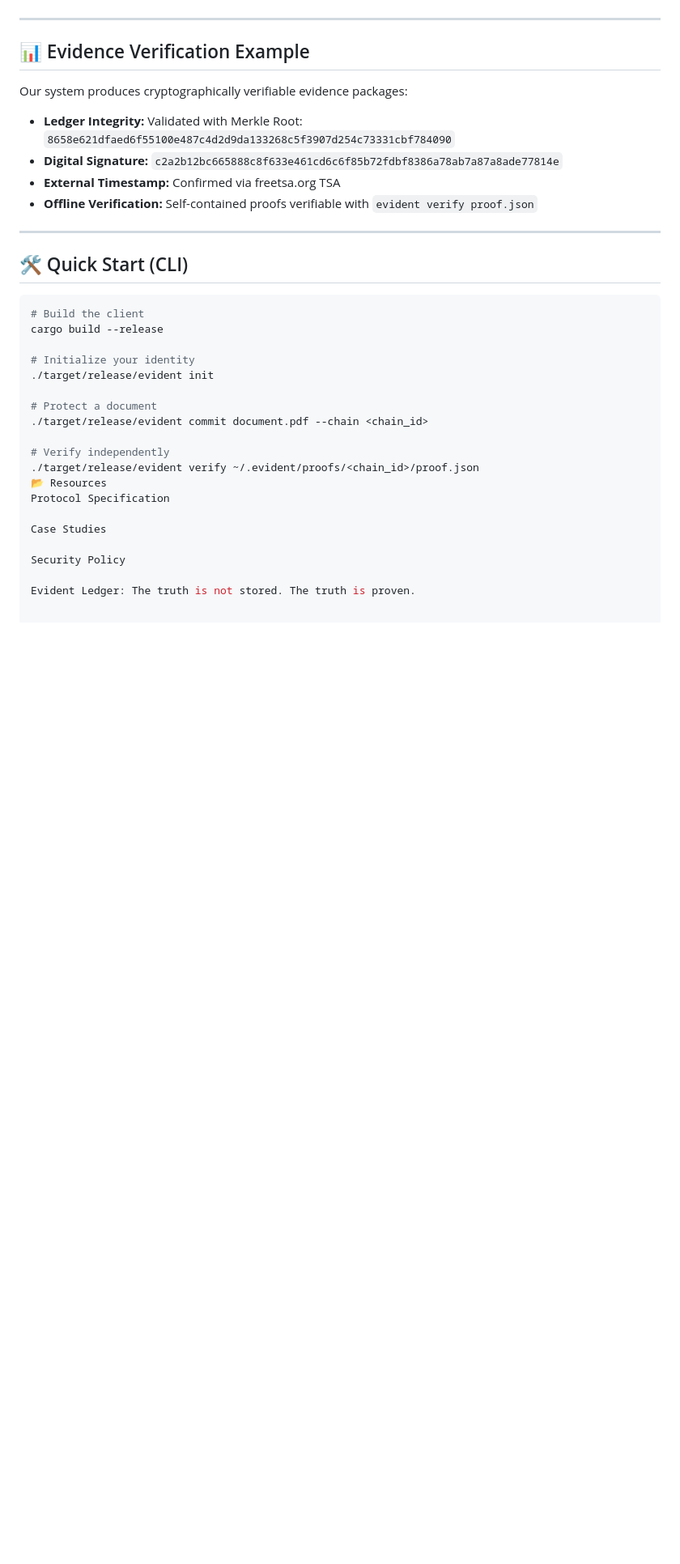
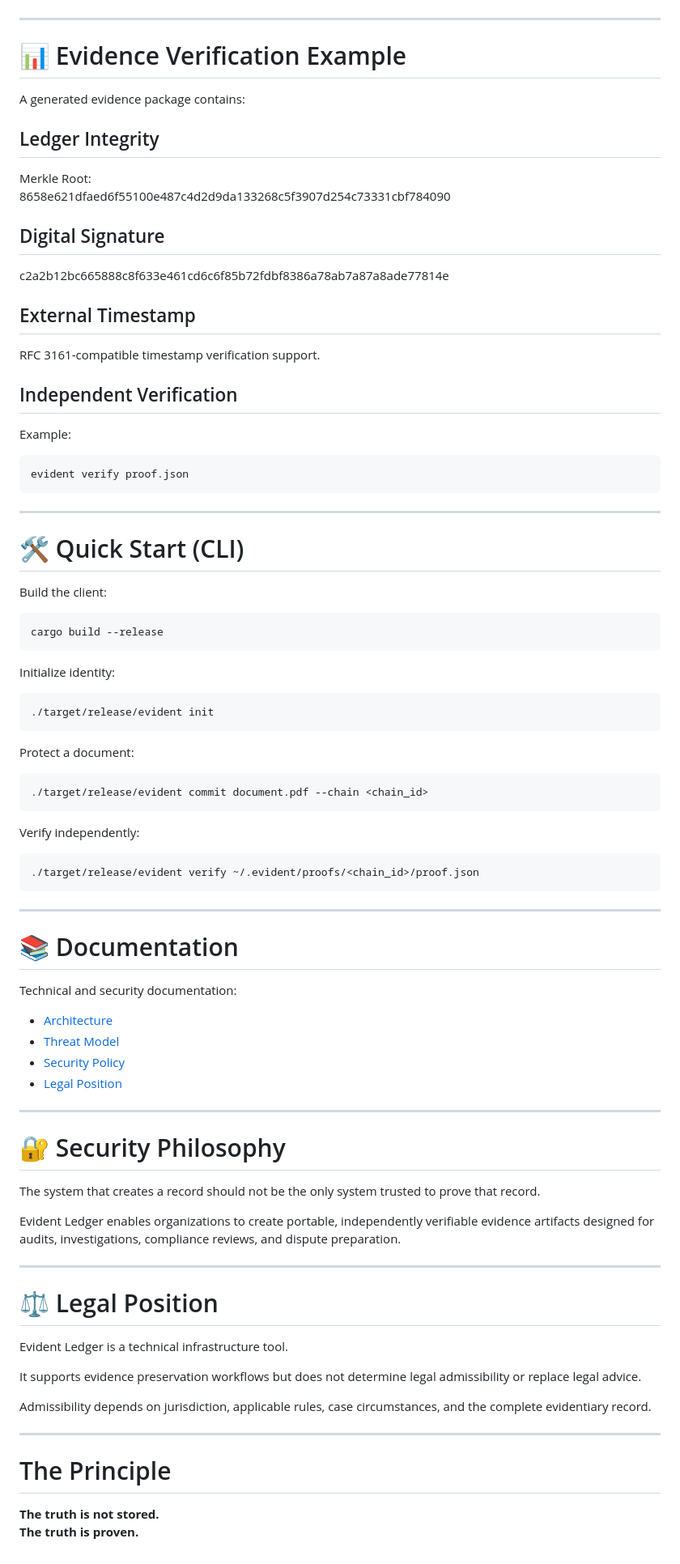
Before and after one commit to vesmot74-code/evident-ledger, a Markdown page: README.md, the part around one of its changes. Shown at 81% size. GitHub-like rendering; blank space fills up the shorter version.

````diff
--- a/README.md
+++ b/README.md
@@ -53,36 +93,91 @@ Our system relies on mathematical rigor, not corporate trust:
 
 ---
 
-## 📊 Evidence Verification Example
+# 📊 Evidence Verification Example
 
-Our system produces cryptographically verifiable evidence packages:
+A generated evidence package contains:
 
-- **Ledger Integrity:** Validated with Merkle Root: `8658e621dfaed6f55100e487c4d2d9da133268c5f3907d254c73331cbf784090`
-- **Digital Signature:** `c2a2b12bc665888c8f633e461cd6c6f85b72fdbf8386a78ab7a87a8ade77814e`
-- **External Timestamp:** Confirmed via freetsa.org TSA
-- **Offline Verification:** Self-contained proofs verifiable with `evident verify proof.json`
+## Ledger Integrity
+
+Merkle Root:
+8658e621dfaed6f55100e487c4d2d9da133268c5f3907d254c73331cbf784090
+
+## Digital Signature
+
+c2a2b12bc665888c8f633e461cd6c6f85b72fdbf8386a78ab7a87a8ade77814e
+
+## External Timestamp
+
+RFC 3161-compatible timestamp verification support.
+
+## Independent Verification
+
+Example:
+
+```bash
+evident verify proof.json
+```
 
 ---
 
-## 🛠 Quick Start (CLI)
+# 🛠 Quick Start (CLI)
+
+Build the client:
 
 ```bash
-# Build the client
 cargo build --release
+```
 
-# Initialize your identity
+Initialize identity:
+
+```bash
 ./target/release/evident init
+```
 
-# Protect a document
+Protect a document:
+
+```bash
 ./target/release/evident commit document.pdf --chain <chain_id>
+```
 
-# Verify independently
+Verify independently:
+
+```bash
 ./target/release/evident verify ~/.evident/proofs/<chain_id>/proof.json
-📂 Resources
-Protocol Specification
+```
 
-Case Studies
+---
 
-Security Policy
+# 📚 Documentation
 
-Evident Ledger: The truth is not stored. The truth is proven.
+Technical and security documentation:
+
+- [Architecture](ARCHITECTURE.md)
+- [Threat Model](THREAT_MODEL.md)
+- [Security Policy](SECURITY.md)
+- [Legal Position](LEGAL_POSITION.md)
+
+---
+
+# 🔐 Security Philosophy
+
+The system that creates a record should not be the only system trusted to prove that record.
+
+Evident Ledger enables organizations to create portable, independently verifiable evidence artifacts designed for audits, investigations, compliance reviews, and dispute preparation.
+
+---
+
+# ⚖️ Legal Position
+
+Evident Ledger is a technical infrastructure tool.
+
+It supports evidence preservation workflows but does not determine legal admissibility or replace legal advice.
+
+Admissibility depends on jurisdiction, applicable rules, case circumstances, and the complete evidentiary record.
+
+---
+
+# The Principle
+
+**The truth is not stored.
+The truth is proven.**
````
Also changed, not shown: other parts of README.md (+64 -24 lines).
